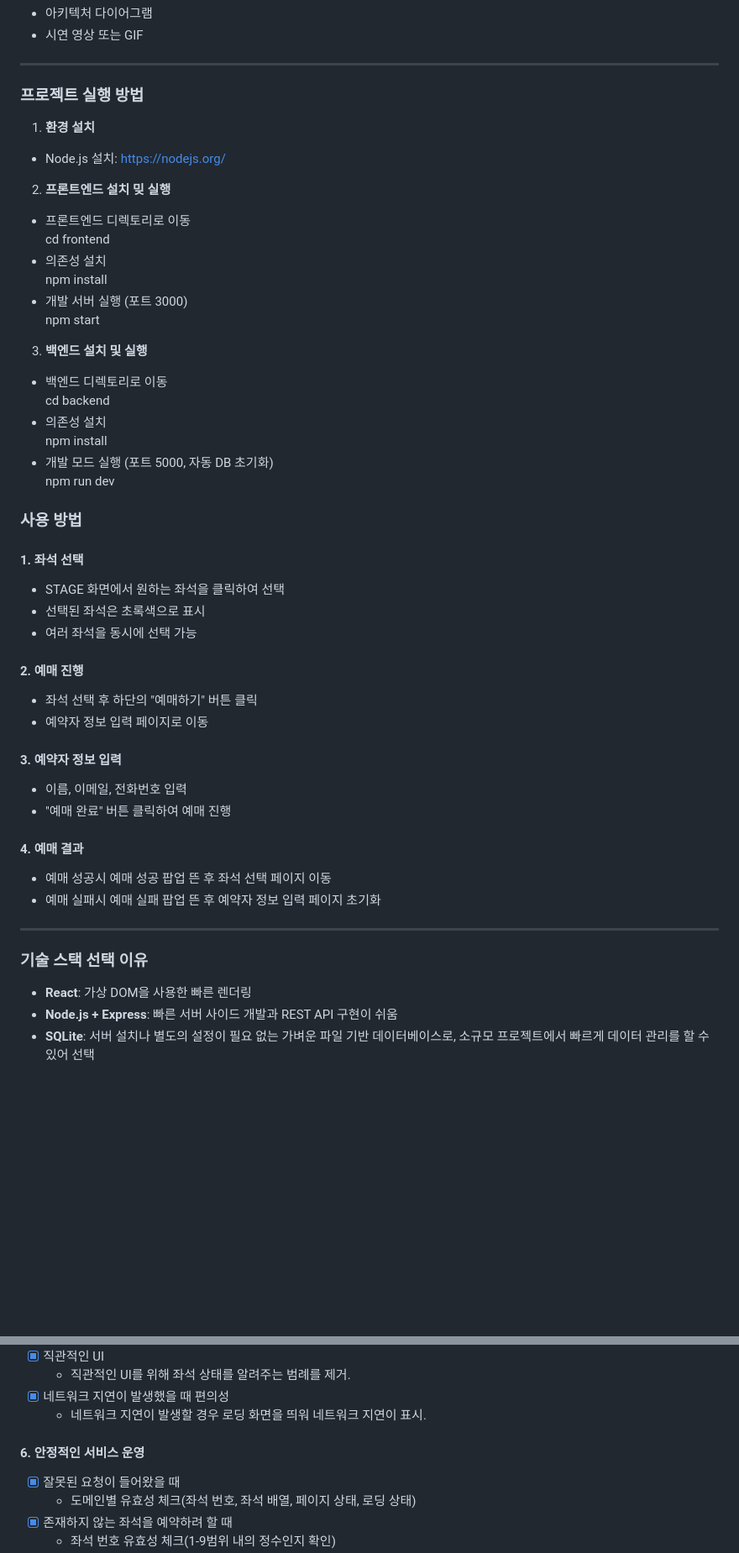
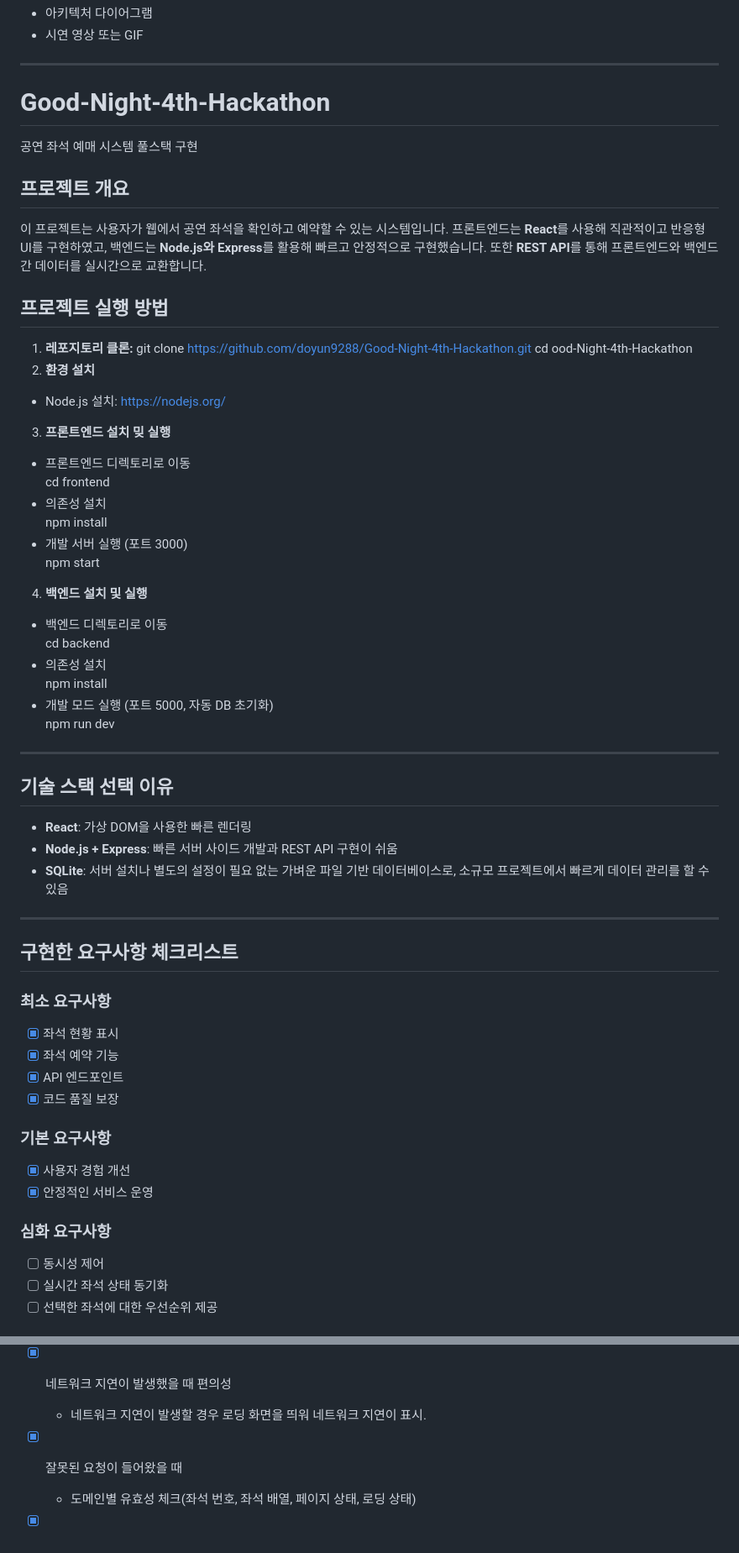
Before and after one commit to techeer-sv/Good-Night-4th-Hackathon, a Markdown page: README.md, 2 parts joined by grey strips. Shown at 84% size. GitHub-like rendering; blank space fills up the shorter version.

Commit message:
리드미 업데이트

```diff
--- a/README.md
+++ b/README.md
@@ -111,17 +111,28 @@
 ---
 
 <!-- 구현 내용 작성 -->
-### 프로젝트 실행 방법
-1. **환경 설치**
+# Good-Night-4th-Hackathon
+
+공연 좌석 예매 시스템 풀스택 구현
+
+## 프로젝트 개요
+
+이 프로젝트는 사용자가 웹에서 공연 좌석을 확인하고 예약할 수 있는 시스템입니다. 프론트엔드는 **React**를 사용해 직관적이고 반응형 UI를 구현하였고, 백엔드는 **Node.js와 Express**를 활용해 빠르고 안정적으로 구현했습니다. 또한 **REST API**를 통해 프론트엔드와 백엔드 간 데이터를 실시간으로 교환합니다.
+
+## 프로젝트 실행 방법
+1. **레포지토리 클론:**
+git clone https://github.com/doyun9288/Good-Night-4th-Hackathon.git
+cd ood-Night-4th-Hackathon
+2. **환경 설치**
 - Node.js 설치: [https://nodejs.org/](https://nodejs.org/)
-2. **프론트엔드 설치 밎 실행**
+3. **프론트엔드 설치 밎 실행**
 - 프론트엔드 디렉토리로 이동
 cd frontend
 - 의존성 설치
 npm install
 - 개발 서버 실행 (포트 3000)
 npm start
-3. **백엔드 설치 및 실행**
+4. **백엔드 설치 및 실행**
 - 백엔드 디렉토리로 이동
 cd backend
 - 의존성 설치
@@ -129,29 +140,26 @@ npm install
 - 개발 모드 실행 (포트 5000, 자동 DB 초기화)
 npm run dev
 
-###  사용 방법
+---
 
-#### 1. 좌석 선택
-- STAGE 화면에서 원하는 좌석을 클릭하여 선택
-- 선택된 좌석은 초록색으로 표시
-- 여러 좌석을 동시에 선택 가능
-
-#### 2. 예매 진행
-- 좌석 선택 후 하단의 "예매하기" 버튼 클릭
-- 예약자 정보 입력 페이지로 이동
-
-#### 3. 예약자 정보 입력
-- 이름, 이메일, 전화번호 입력
-- "예매 완료" 버튼 클릭하여 예매 진행
-
-#### 4. 예매 결과
-- 예매 성공시 예매 성공 팝업 뜬 후 좌석 선택 페이지 이동
-- 예매 실패시 예매 실패 팝업 뜬 후 예약자 정보 입력 페이지 초기화
+## 기술 스택 선택 이유
+- **React**: 가상 DOM을 사용한 빠른 렌더링
+- **Node.js + Express**: 빠른 서버 사이드 개발과 REST API 구현이 쉬움
+- **SQLite**: 서버 설치나 별도의 설정이 필요 없는 가벼운 파일 기반 데이터베이스로, 소규모 프로젝트에서 빠르게 데이터 관리를 할 수 있음
 
 ---
 
-### 기술 스택 선택 이유
-- **React**: 가상 DOM을 사용한 빠른 렌더링
-- **Node.js + Express**: 빠른 서버 사이드 개발과 REST API 구현이 쉬움
-- **SQLite**: 서버 설치나 별도의 설정이 필요 없는 가벼운 파일 기반 데이터베이스로, 소규모 프로젝트에서 빠르게 데이터 관리를 할 수 있어 선택
+## 구현한 요구사항 체크리스트
+### 최소 요구사항
+- [x] 좌석 현황 표시
+- [x] 좌석 예약 기능
+- [x] API 엔드포인트
+- [x] 코드 품질 보장
+### 기본 요구사항
+- [x] 사용자 경험 개선
+- [x] 안정적인 서비스 운영
+### 심화 요구사항
+- [ ] 동시성 제어
+- [ ] 실시간 좌석 상태 동기화
+- [ ] 선택한 좌석에 대한 우선순위 제공
 
@@ -197,7 +213,7 @@ npm run dev
 - [x] 네트워크 지연이 발생했을 때 편의성
   - 네트워크 지연이 발생할 경우 로딩 화면을 띄워 네트워크 지연이 표시.
 
-#### 6. 안정적인 서비스 운영
+
 - [x] 잘못된 요청이 들어왔을 때
   - 도메인별 유효성 체크(좌석 번호, 좌석 배열, 페이지 상태, 로딩 상태)
 - [x] 존재하지 않는 좌석을 예약하려 할 때
```
Also changed, not shown: other parts of README.md (+16 -8 lines).
